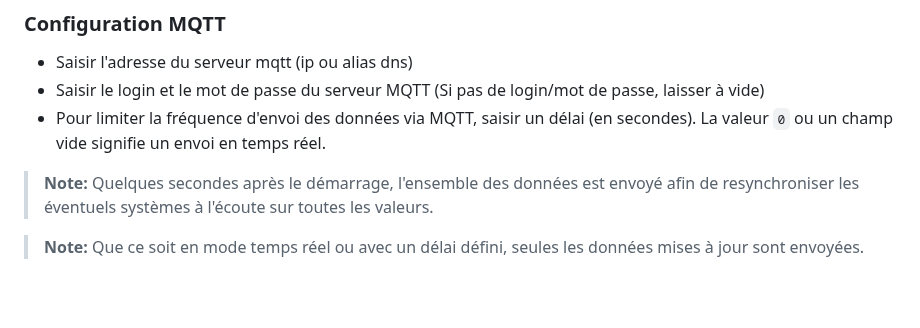
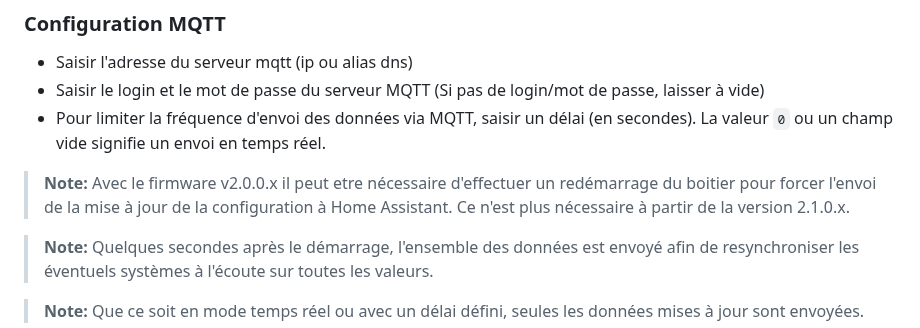
Before and after one commit to 342apps/teleinfokit, a Markdown page: doc/user-guide.md, the part around the change. GitHub-like rendering; blank space fills up the shorter version.

Commit message:
Improve documentation

```diff
--- a/doc/user-guide.md
+++ b/doc/user-guide.md
@@ -70,6 +70,8 @@ Si votre compteur est en triphasé, sélectionner ce mode pour auto-déclarer le
 * Saisir l'adresse du serveur mqtt (ip ou alias dns)
 * Saisir le login et le mot de passe du serveur MQTT (Si pas de login/mot de passe, laisser à vide)
 * Pour limiter la fréquence d'envoi des données via MQTT, saisir un délai (en secondes). La valeur `0` ou un champ vide signifie un envoi en temps réel.
+
+> **Note:** Avec le firmware v2.0.0.x il peut etre nécessaire d'effectuer un redémarrage du boitier pour forcer l'envoi de la mise à jour de la configuration à Home Assistant. Ce n'est plus nécessaire à partir de la version 2.1.0.x.
 
 > **Note:** Quelques secondes après le démarrage, l'ensemble des données est envoyé afin de resynchroniser les éventuels systèmes à l'écoute sur toutes les valeurs.
 
```
